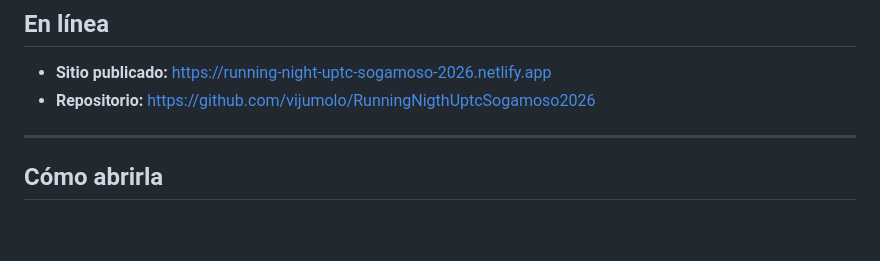
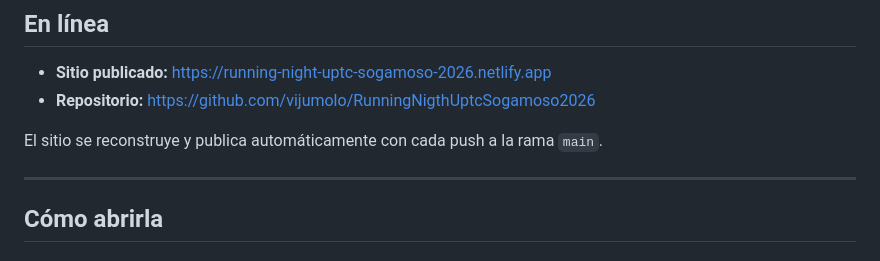
Before and after one commit to vijumolo/RunningNigthUptcSogamoso2026, a Markdown page: README.md, the part around the change. Rendered like a GitHub page; blank space fills up the shorter version.

Commit message:
Documentar el despliegue automatico desde main

```diff
--- a/README.md
+++ b/README.md
@@ -8,6 +8,8 @@ Funciona sin internet, sin instalación y sin servidor: solo abre `index.html` e
 
 - **Sitio publicado:** https://running-night-uptc-sogamoso-2026.netlify.app
 - **Repositorio:** https://github.com/vijumolo/RunningNigthUptcSogamoso2026
+
+El sitio se reconstruye y publica automáticamente con cada push a la rama `main`.
 
 ---
 
```
